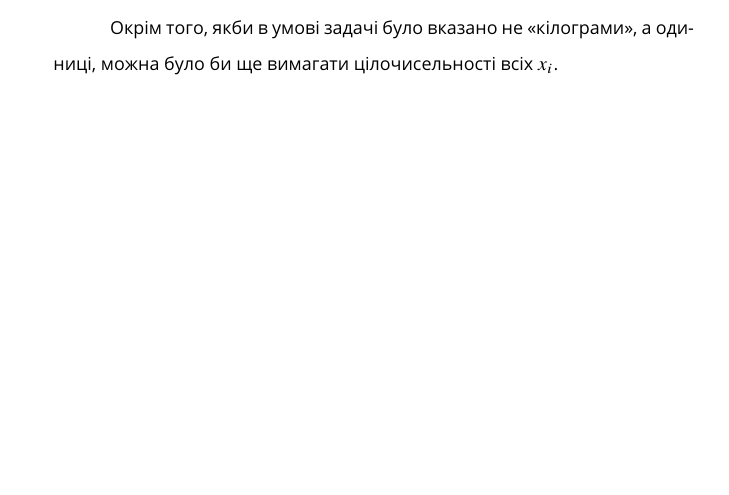
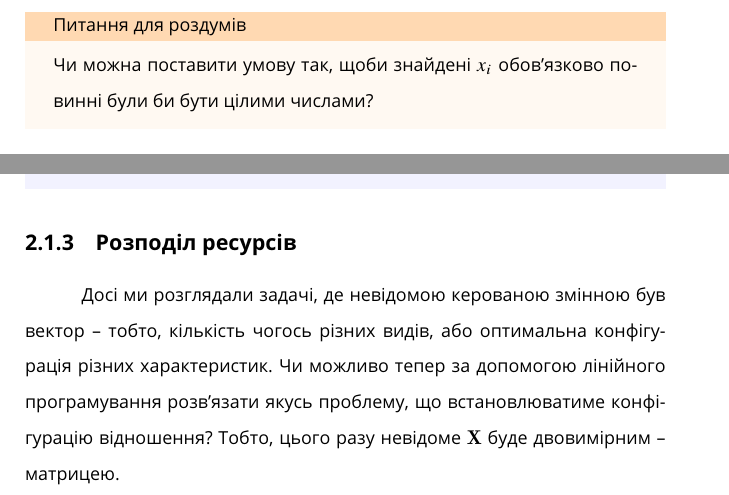
Before and after one commit to lynnporu/op_research, a LaTeX book (tex/book.tex, which reads tex/parts/linear.tex): part of page 8 of 15 before the commit and two parts of pages 9 and 11 of 15 after it, the two joined at a grey line, cut at the place of the change, the shorter picture padded with empty space. Compiled offline with pdfLaTeX.

Commit message:
Convert boxes into environments

```diff
--- a/tex/book.tex
+++ b/tex/book.tex
@@ -28,19 +28,21 @@
 
 \usepackage{tcolorbox}
 
-\newcommand\question[1]{
+\newenvironment{question}[1]{
  \begin{tcolorbox}[
    colback=orange!5,
    colframe=orange!30,
    boxrule=0mm,
    arc=0mm,
-   title=Дискусійне питання,
+   title=Питання для роздумів,
    coltitle=black
   ]
   #1
+}{
  \end{tcolorbox}
 }
-\newcommand\note[1]{
+
+\newenvironment{note}[1]{
  \begin{tcolorbox}[
    colback=blue!5,
    colframe=blue!30,
--- a/tex/parts/linear.tex
+++ b/tex/parts/linear.tex
@@ -57,7 +57,9 @@
  \label{eq:p2:problem:phi_to_max:g_set}
 \end{equation}
 
-Окрім того, якби в умові задачі було вказано не \flqq{}кілограми\frqq{}, а одиниці, можна було би ще вимагати цілочисельності всіх $x_i$.
+\begin{question}
+Чи можна поставити умову так, щоби знайдені $x_i$ обов'язково повинні були би бути цілими числами?
+\end{question}
 
 В означенні (\ref{eq:p2:problem:phi_to_max:g_set}) фор\-му\-лю\-ва\-ння ${\sum_{j=1}^n a_{ij} x_j}$ позначає суму використаної сировини певного типу на виготовлення ресурсів всіх можливих видів. Відповідно \flqq{}$\leq b_i$\frqq{} позначає, що цією сировини можна використати не більше певної кількості. Умова $\forall i$ означає, що така нерівність повинна виконуватись для всіх видів сировини.
 
@@ -90,6 +94,12 @@
  \rightarrow \min_{\mathbf{X} \in G}
 \end{equation}
 
-\note{Тепер, після ознайомленнями з двома задачами, важливо розуміти, що не існує жодних правил, як варто складати формулювання ОДР чи цінової функції, так само як і неможливо передбачити всі можливі \flqq{}типові задачі\frqq{}. Формулювання будь-якої математичної моделі залежить винятково від області дослідження та винахідливості дослідника.}
+\begin{note}
+Тепер, після ознайомленнями з двома задачами, важливо розуміти, що не існує жодних правил, як варто складати формулювання ОДР чи цінової функції, так само як і неможливо передбачити всі можливі \flqq{}типові задачі\frqq{}. Формулювання будь-якої математичної моделі залежить винятково від області дослідження та винахідливості дослідника.
+\end{note}
+
+\subsection{Розподіл ресурсів}
+
+Досі ми розглядали задачі, де невідомою керованою змінною був вектор -- тобто, кількість чогось різних видів, або оптимальна конфігурація різних характеристик. Чи можливо тепер за допомогою лінійного програмування розв'язати якусь проблему, що встановлюватиме конфігурацію відношення? Тобто, цього разу невідоме $\mathbf{X}$ буде двовимірним -- матрицею.
 
 \end{document}
```
Also changed, not shown: tex/book.pdf, tex/book.tex (1 more changed lines), tex/parts/linear.tex (6 more changed lines).
